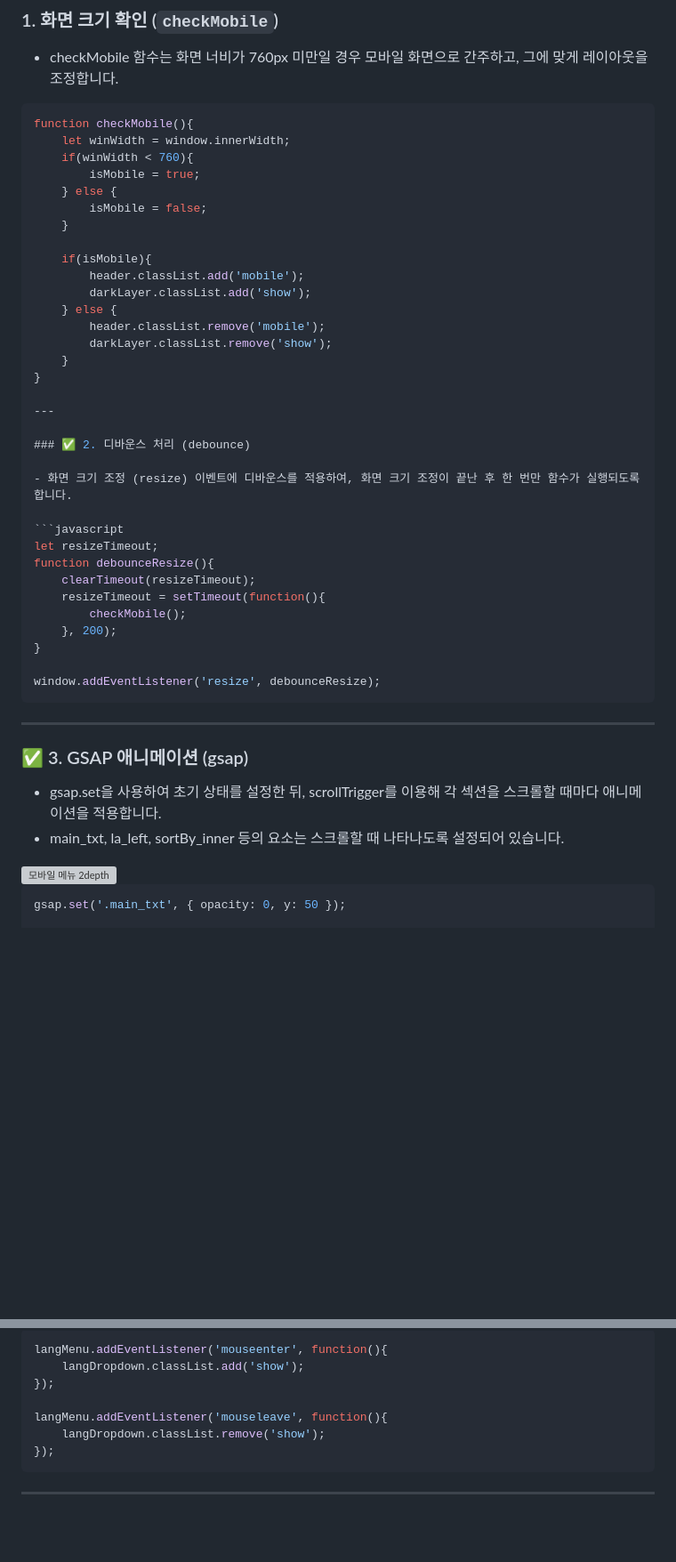
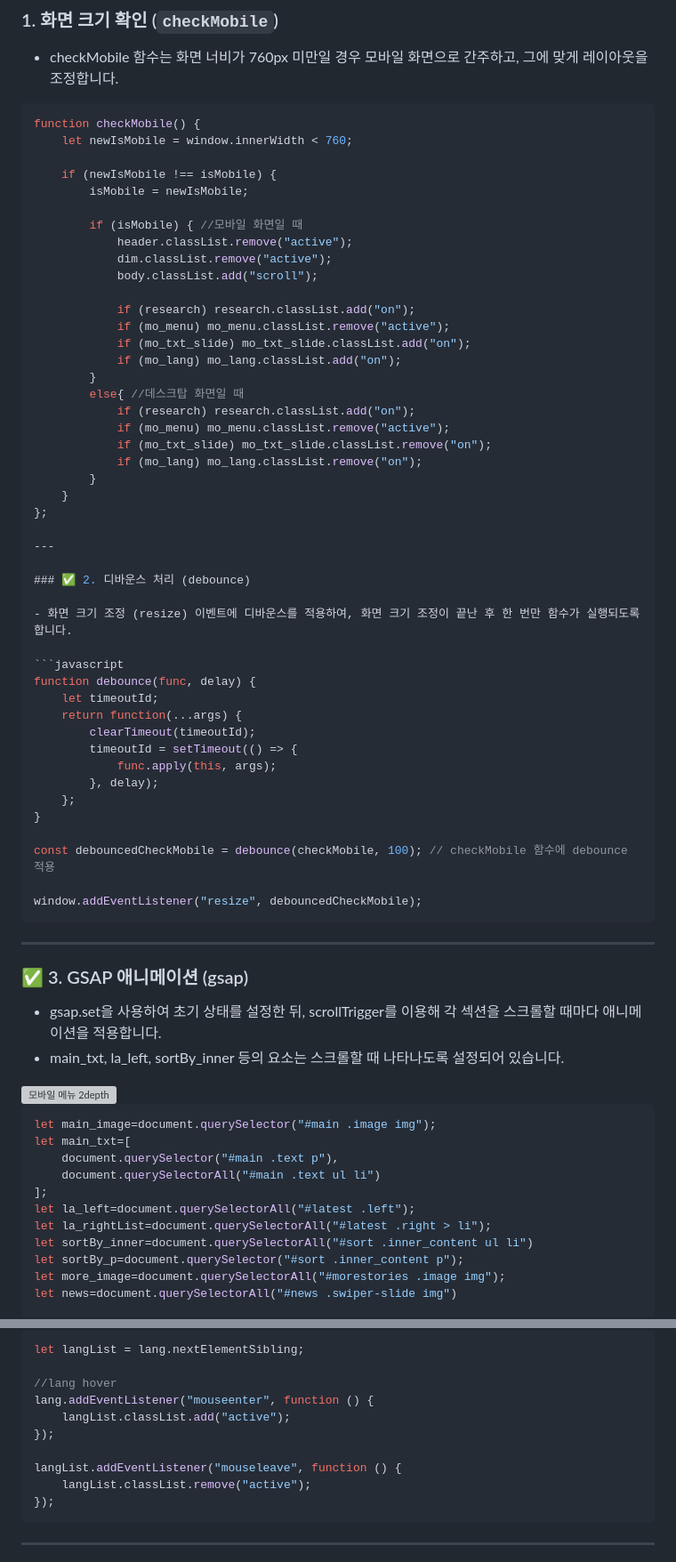
Before and after one commit to woo0000/Clone-Project2_DESGIN-SAMSUNG, a Markdown page: README.md, 2 parts joined by grey strips. Shown at 89% size. Drawn GitHub-style; blank space fills up the shorter version; grey boxes are pictures that could not be loaded.

````diff
--- a/README.md
+++ b/README.md
@@ -48,22 +48,30 @@ PC와 모바일 환경 모두에서 일관된 사용자 경험(UX)을 제공할
 - checkMobile 함수는 화면 너비가 760px 미만일 경우 모바일 화면으로 간주하고, 그에 맞게 레이아웃을 조정합니다.
 
 ```javascript
-function checkMobile(){
-    let winWidth = window.innerWidth;
-    if(winWidth < 760){
-        isMobile = true;
-    } else {
-        isMobile = false;
-    }
+function checkMobile() {
+	let newIsMobile = window.innerWidth < 760;
 
-    if(isMobile){
-        header.classList.add('mobile');
-        darkLayer.classList.add('show');
-    } else {
-        header.classList.remove('mobile');
-        darkLayer.classList.remove('show');
-    }
-}
+	if (newIsMobile !== isMobile) {
+		isMobile = newIsMobile;
+
+		if (isMobile) { //모바일 화면일 때
+			header.classList.remove("active");
+			dim.classList.remove("active");
+			body.classList.add("scroll");
+
+			if (research) research.classList.add("on");
+			if (mo_menu) mo_menu.classList.remove("active");
+			if (mo_txt_slide) mo_txt_slide.classList.add("on");
+			if (mo_lang) mo_lang.classList.add("on");
+		}
+		else{ //데스크탑 화면일 때
+			if (research) research.classList.add("on");
+			if (mo_menu) mo_menu.classList.remove("active");
+			if (mo_txt_slide) mo_txt_slide.classList.remove("on");
+			if (mo_lang) mo_lang.classList.remove("on");
+		}
+	}
+};
 
 ---
 
@@ -72,15 +80,19 @@ function checkMobile(){
 - 화면 크기 조정 (resize) 이벤트에 디바운스를 적용하여, 화면 크기 조정이 끝난 후 한 번만 함수가 실행되도록 합니다.
 
 ```javascript
-let resizeTimeout;
-function debounceResize(){
-    clearTimeout(resizeTimeout);
-    resizeTimeout = setTimeout(function(){
-        checkMobile();
-    }, 200);
+function debounce(func, delay) {
+	let timeoutId;
+	return function(...args) {
+		clearTimeout(timeoutId);
+		timeoutId = setTimeout(() => {
+			func.apply(this, args);
+		}, delay);
+	};
 }
 
-window.addEventListener('resize', debounceResize);
+const debouncedCheckMobile = debounce(checkMobile, 100); // checkMobile 함수에 debounce 적용
+
+window.addEventListener("resize", debouncedCheckMobile);
 ```
 
 ---
@@ -93,5 +105,15 @@ window.addEventListener('resize', debounceResize);
 <img src="images/ss3.jpg" alt="모바일 메뉴 2depth">
 
 ```javascript
-gsap.set('.main_txt', { opacity: 0, y: 50 });
+let main_image=document.querySelector("#main .image img");
+let main_txt=[
+	document.querySelector("#main .text p"),
+	document.querySelectorAll("#main .text ul li")
+];
+let la_left=document.querySelectorAll("#latest .left");
+let la_rightList=document.querySelectorAll("#latest .right > li");
+let sortBy_inner=document.querySelectorAll("#sort .inner_content ul li")
+let sortBy_p=document.querySelector("#sort .inner_content p");
+let more_image=document.querySelectorAll("#morestories .image img");
+let news=document.querySelectorAll("#news .swiper-slide img")
 
@@ -272,11 +424,14 @@ dim.addEventListener("click", function(){
 
 ```javascript
-langMenu.addEventListener('mouseenter', function(){
-    langDropdown.classList.add('show');
+let langList = lang.nextElementSibling;
+
+//lang hover
+lang.addEventListener("mouseenter", function () {
+	langList.classList.add("active");
 });
 
-langMenu.addEventListener('mouseleave', function(){
-    langDropdown.classList.remove('show');
+langList.addEventListener("mouseleave", function () {
+	langList.classList.remove("active");
 });
 ```
 
````
Also changed, not shown: other parts of README.md (+222 -26 lines).
